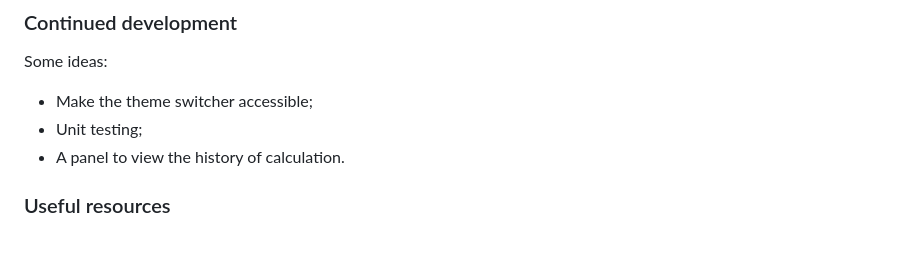
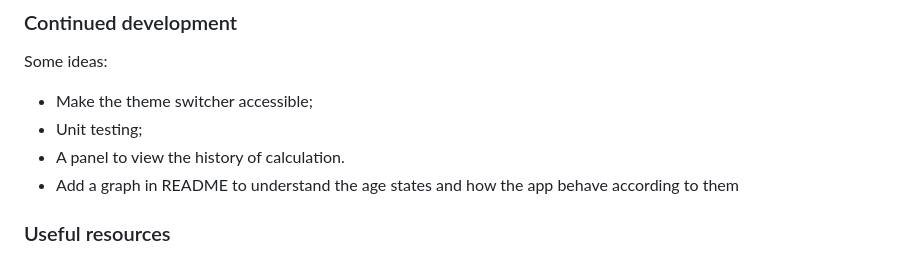
Before and after one commit to VicSchbt/PERSO-calculator-app, a Markdown page: README.md, the part around the change. GitHub-like rendering.

Commit message:
📝 Update README.md [skip ci]

```diff
--- a/README.md
+++ b/README.md
@@ -204,6 +204,7 @@ Some ideas:
 - Make the theme switcher accessible;
 - Unit testing;
 - A panel to view the history of calculation.
+- Add a graph in README to understand the age states and how the app behave according to them
 
 ### Useful resources
 
```
